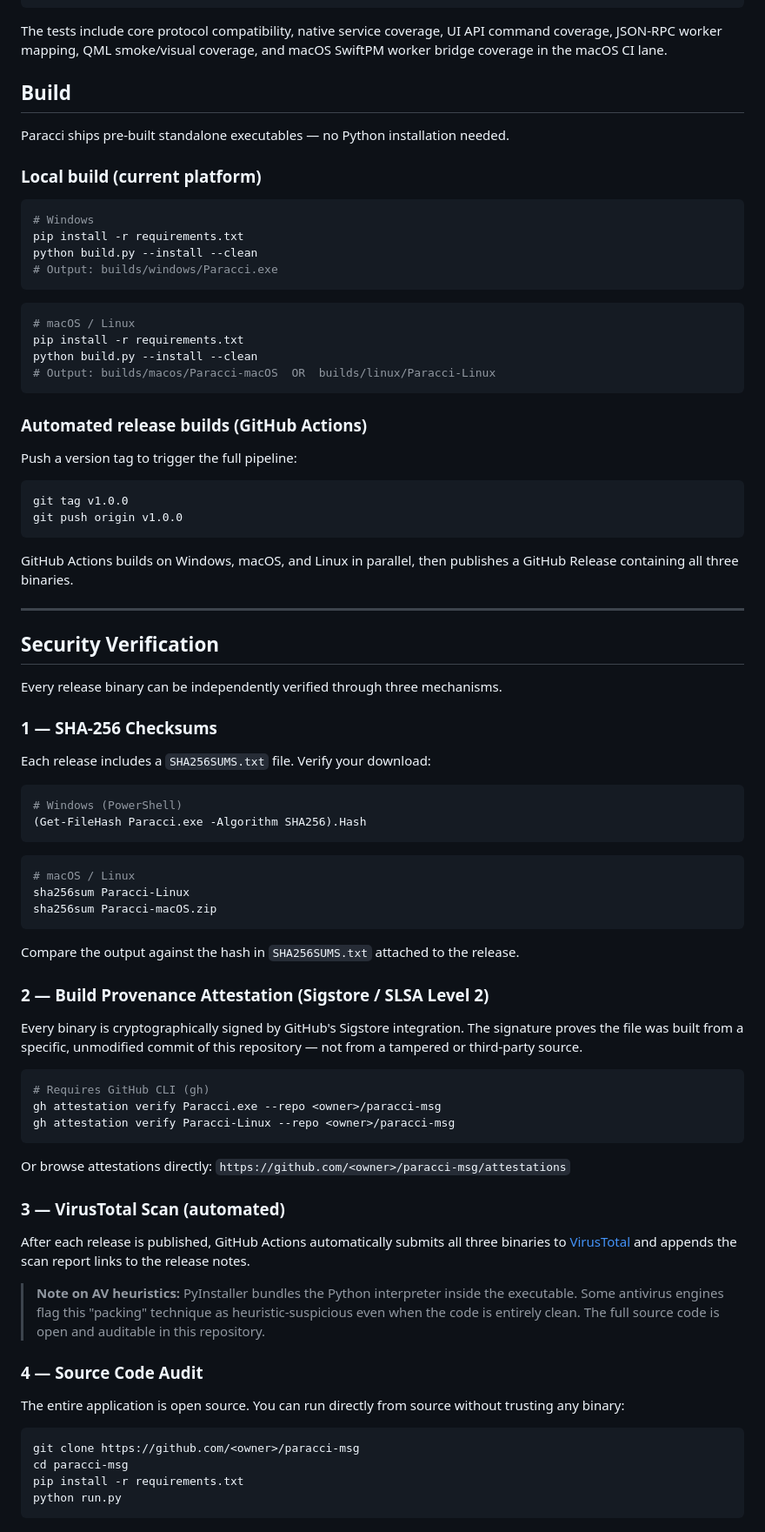
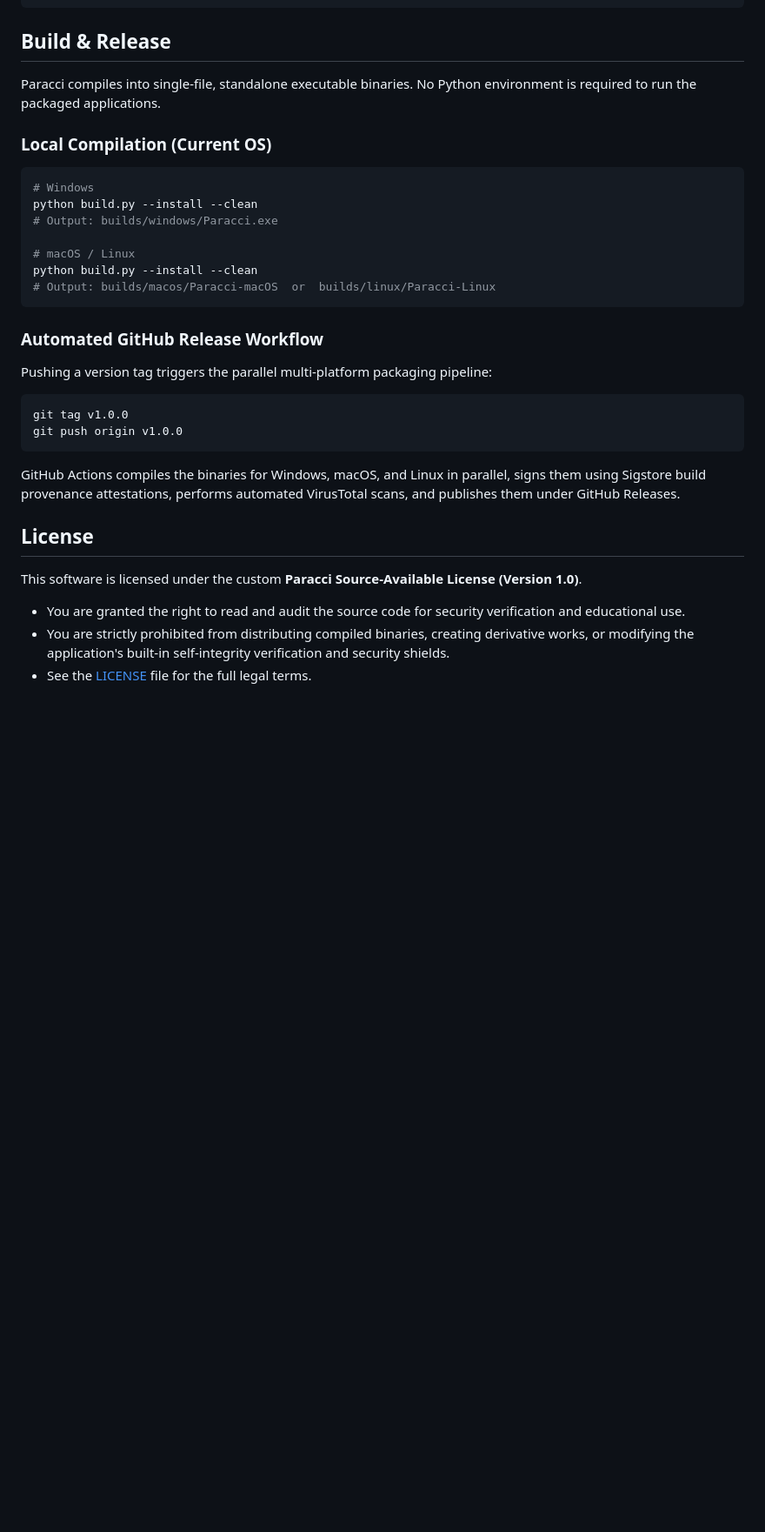
Before and after one commit to Paracci/paracci-msg, a Markdown page: README.md, the part around one of its changes. Shown at 87% size. Rendered like a GitHub page; blank space fills up the shorter version.

````diff
--- a/README.md
+++ b/README.md
@@ -92,99 +66,36 @@ python -m pytest paracci\tests -q
 python paracci\audits\guardian.py
 ```
 
-The tests include core protocol compatibility, native service coverage, UI API
-command coverage, JSON-RPC worker mapping, QML smoke/visual coverage, and macOS
-SwiftPM worker bridge coverage in the macOS CI lane.
+## Build & Release
 
-## Build
+Paracci compiles into single-file, standalone executable binaries. No Python environment is required to run the packaged applications.
 
-Paracci ships pre-built standalone executables — no Python installation needed.
-
-### Local build (current platform)
+### Local Compilation (Current OS)
 
 ```powershell
 # Windows
-pip install -r requirements.txt
 python build.py --install --clean
 # Output: builds/windows/Paracci.exe
+
+# macOS / Linux
+python build.py --install --clean
+# Output: builds/macos/Paracci-macOS  or  builds/linux/Paracci-Linux
 ```
 
-```bash
-# macOS / Linux
-pip install -r requirements.txt
-python build.py --install --clean
-# Output: builds/macos/Paracci-macOS  OR  builds/linux/Paracci-Linux
-```
+### Automated GitHub Release Workflow
 
-### Automated release builds (GitHub Actions)
-
-Push a version tag to trigger the full pipeline:
+Pushing a version tag triggers the parallel multi-platform packaging pipeline:
 
 ```bash
 git tag v1.0.0
 git push origin v1.0.0
 ```
 
-GitHub Actions builds on Windows, macOS, and Linux in parallel, then publishes
-a GitHub Release containing all three binaries.
+GitHub Actions compiles the binaries for Windows, macOS, and Linux in parallel, signs them using Sigstore build provenance attestations, performs automated VirusTotal scans, and publishes them under GitHub Releases.
 
----
+## License
 
-## Security Verification
-
-Every release binary can be independently verified through three mechanisms.
-
-### 1 — SHA-256 Checksums
-
-Each release includes a `SHA256SUMS.txt` file. Verify your download:
-
-```powershell
-# Windows (PowerShell)
-(Get-FileHash Paracci.exe -Algorithm SHA256).Hash
-```
-
-```bash
-# macOS / Linux
-sha256sum Paracci-Linux
-sha256sum Paracci-macOS.zip
-```
-
-Compare the output against the hash in `SHA256SUMS.txt` attached to the release.
-
-### 2 — Build Provenance Attestation (Sigstore / SLSA Level 2)
-
-Every binary is cryptographically signed by GitHub's Sigstore integration.
-The signature proves the file was built from a specific, unmodified commit of
-this repository — not from a tampered or third-party source.
-
-```bash
-# Requires GitHub CLI (gh)
-gh attestation verify Paracci.exe --repo <owner>/paracci-msg
-gh attestation verify Paracci-Linux --repo <owner>/paracci-msg
-```
-
-Or browse attestations directly:
-`https://github.com/<owner>/paracci-msg/attestations`
-
-### 3 — VirusTotal Scan (automated)
-
-After each release is published, GitHub Actions automatically submits all three
-binaries to [VirusTotal](https://www.virustotal.com) and appends the scan report
-links to the release notes.
-
-> **Note on AV heuristics:** PyInstaller bundles the Python interpreter inside
-> the executable. Some antivirus engines flag this "packing" technique as
-> heuristic-suspicious even when the code is entirely clean. The full source
-> code is open and auditable in this repository.
-
-### 4 — Source Code Audit
-
-The entire application is open source. You can run directly from source without
-trusting any binary:
-
-```bash
-git clone https://github.com/<owner>/paracci-msg
-cd paracci-msg
-pip install -r requirements.txt
-python run.py
-```
+This software is licensed under the custom **Paracci Source-Available License (Version 1.0)**.
+- You are granted the right to read and audit the source code for security verification and educational use.
+- You are strictly prohibited from distributing compiled binaries, creating derivative works, or modifying the application's built-in self-integrity verification and security shields.
+- See the [LICENSE](LICENSE) file for the full legal terms.
````
Also changed, not shown: other parts of README.md (+39 -65 lines).
